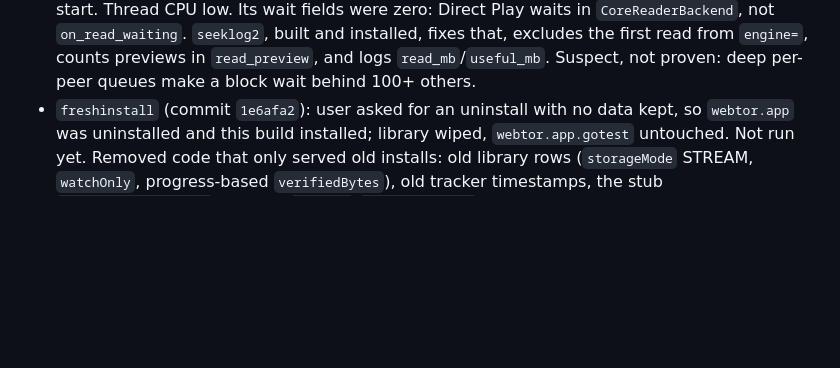
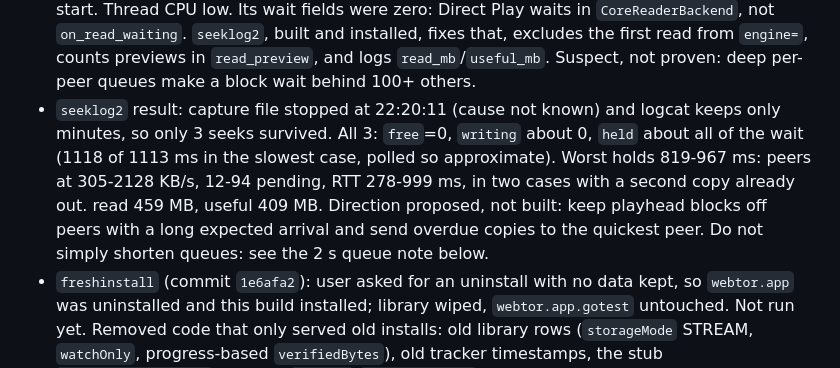
Before and after one commit to karmugilen/torrent-player, a Markdown page: glossary.md, the part around the change. Drawn GitHub-style; blank space fills up the shorter version.

Commit message:
glossary: seeklog2 result

```diff
--- a/glossary.md
+++ b/glossary.md
@@ -35,6 +35,7 @@
 - `fastpath`, built and installed, not run on a phone yet; `cargo test` not run, new `udp_batch` test compiled only. From the trading ideas: `seek_trace` logs one `seek_stages` line per seek (`adb logcat -s webtor-engine | grep seek_stages`, also in `/events`), only when 2 MiB is reached; uTP receive uses `recvmmsg` in batches of 32 with a shared buffer (`DatagramReader`), datagrams over 2048 bytes are dropped; the receive loop moved to its own thread `wt-utp-recv`, pinned to the fastest cores while a stream is open (`fast_core.rs`). Warm peers already existed (`maybe_warm`). TCP peers are unaffected by batching and pinning. Gains not measured.
 - First `fastpath` capture (40 s Direct Play, 13 seeks on mobile data): first request 1-4 ms, first block median 301 ms, first bytes 377 ms, 2 MiB 1159 ms. Up to 18 MB/s down, disk, memory and total CPU not limiting. Biggest cost is first bytes to 2 MiB, about 770 ms, cause not proven: slow blocks or player pacing. `seeklog`, built and installed, adds this to `seek_stages` (engine vs player_idle, free/held/writing wait, worst_hold, previews) and a one-second `wt_second` swarm line in logcat. Logging only. Decide step 2 (re-request slow blocks after a seek) from its output.
 - `seeklog` capture (21 seeks, mobile data): player ruled out, `player_idle` 11-60 ms per seek, so the time after first bytes is the engine waiting. Median first block 180 ms, first bytes 292 ms, 2 MiB 1060 ms. TCP carried about 15 MB/s, uTP about 1 MB/s, three peers most of it, top queues up to 173 blocks at 228 ms RTT, 53 MB of about 490 MB wasted, 245 half-open at start. Thread CPU low. Its wait fields were zero: Direct Play waits in `CoreReaderBackend`, not `on_read_waiting`. `seeklog2`, built and installed, fixes that, excludes the first read from `engine=`, counts previews in `read_preview`, and logs `read_mb`/`useful_mb`. Suspect, not proven: deep per-peer queues make a block wait behind 100+ others.
+- `seeklog2` result: capture file stopped at 22:20:11 (cause not known) and logcat keeps only minutes, so only 3 seeks survived. All 3: `free`=0, `writing` about 0, `held` about all of the wait (1118 of 1113 ms in the slowest case, polled so approximate). Worst holds 819-967 ms: peers at 305-2128 KB/s, 12-94 pending, RTT 278-999 ms, in two cases with a second copy already out. read 459 MB, useful 409 MB. Direction proposed, not built: keep playhead blocks off peers with a long expected arrival and send overdue copies to the quickest peer. Do not simply shorten queues: see the 2 s queue note below.
 - `freshinstall` (commit `1e6afa2`): user asked for an uninstall with no data kept, so `webtor.app` was uninstalled and this build installed; library wiped, `webtor.app.gotest` untouched. Not run yet. Removed code that only served old installs: old library rows (`storageMode` STREAM, `watchOnly`, progress-based `verifiedBytes`), old tracker timestamps, the stub `PlaybackReader::new`, and the `arrival`/`learnedArrival` settings fields in engine and Kotlin. Library files saved by older builds will not load correctly now. `settings.xml` can still return from Android backup. `go_json_golden.jsonl` and `types_json.rs` were edited; the test was compiled, not run.
 - User asked for under 10,000 lines with no function lost. Not done: engine `src` is 37,822 lines of code (35,606 without `wt-parity`), plus 2,890 comment, 3,781 blank and 5,320 inline test lines. Dropping lines by formatting or moving protocol code to `librqbit` would not meet "no function lost" (no WebTorrent, no tuned seek). User then dropped the target: no limit on lines, the app must work well. No more cuts for size.
 
```
